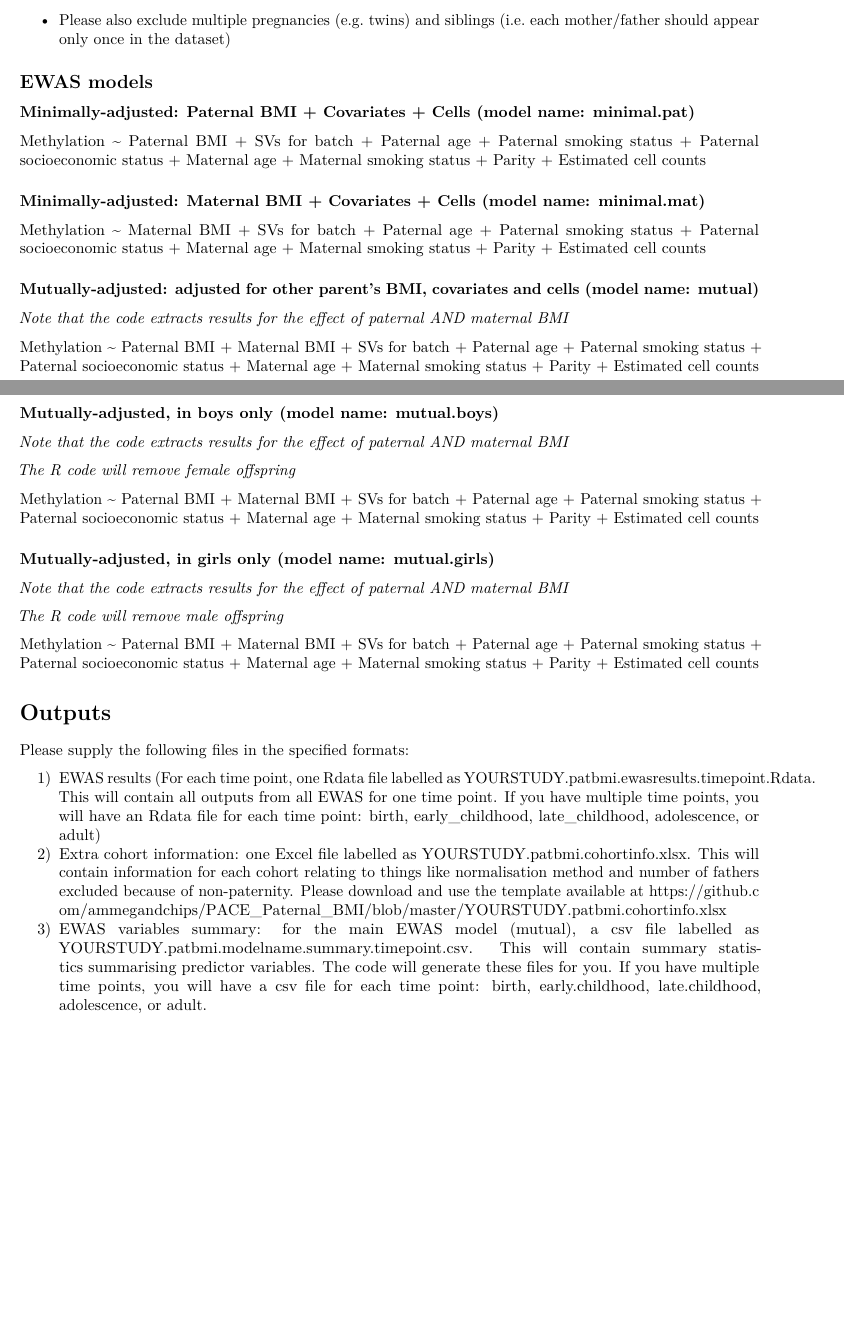
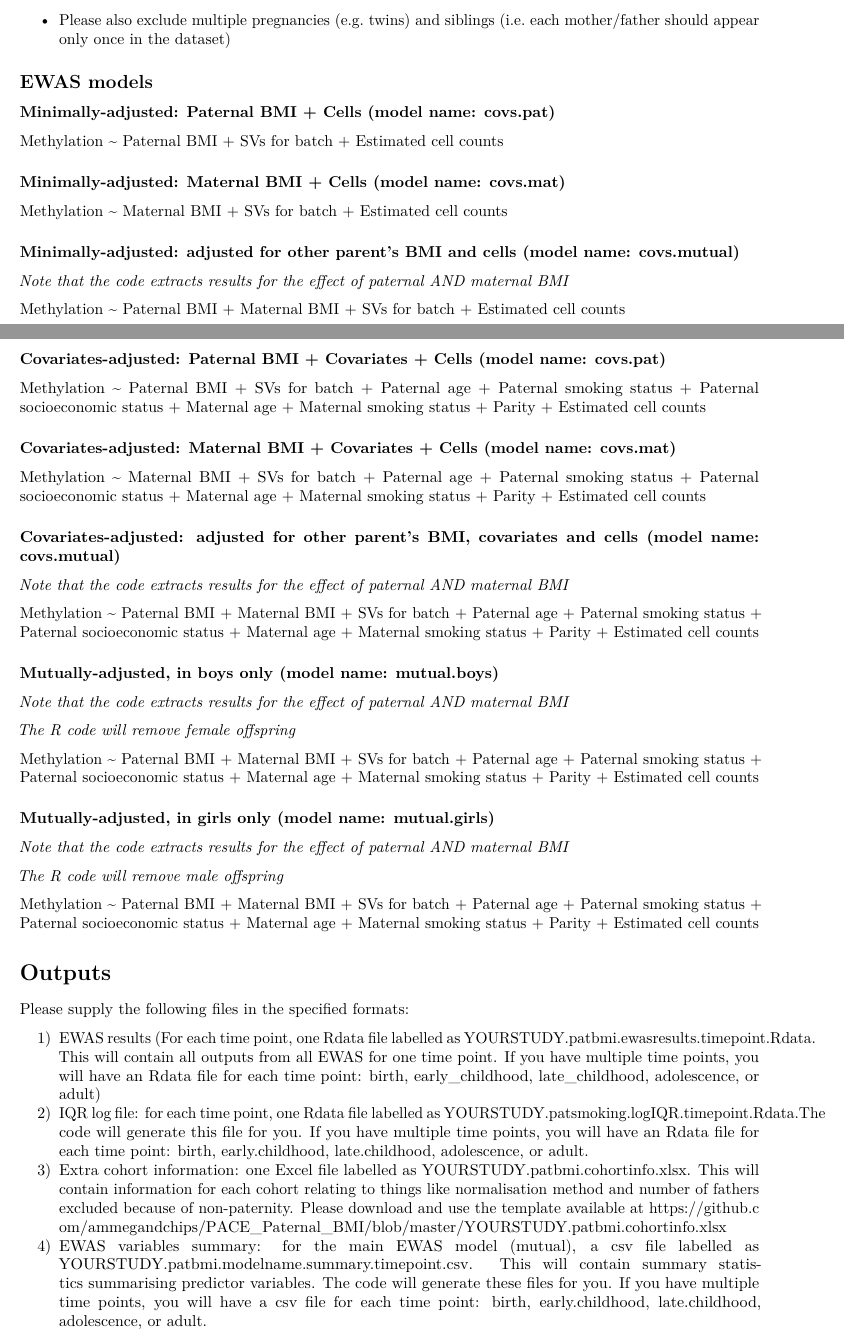
Before and after one commit to ammegandchips/PACE_Paternal_BMI, an R Markdown document (analysis_plan_bmi.Rmd): two parts of pages 3 and 4 of 5, joined at a grey line, cut so that both start at the same text, the shorter picture padded with empty space. Rendered offline with R 4.5, knitr and Pandoc, then LaTeX, with nearby package versions.

Commit message:
Update analysis_plan_bmi.Rmd

```diff
--- a/analysis_plan_bmi.Rmd
+++ b/analysis_plan_bmi.Rmd
@@ -90,13 +90,25 @@ Perhaps moreso than in previous PACE analyses, it is very important that covaria
 
 ## EWAS models
 
-### Minimally-adjusted: Paternal BMI + Covariates + Cells (model name: minimal.pat)
+### Minimally-adjusted: Paternal BMI + Cells (model name: covs.pat)
+Methylation ~ Paternal BMI + SVs for batch + Estimated cell counts
+
+### Minimally-adjusted: Maternal BMI + Cells (model name: covs.mat)
+Methylation ~ Maternal BMI + SVs for batch + Estimated cell counts
+
+### Minimally-adjusted: adjusted for other parent's BMI and cells (model name: covs.mutual)
+
+*Note that the code extracts results for the effect of paternal AND maternal BMI*
+
+Methylation ~ Paternal BMI + Maternal BMI + SVs for batch  + Estimated cell counts
+
+### Covariates-adjusted: Paternal BMI + Covariates + Cells (model name: covs.pat)
 Methylation ~ Paternal BMI + SVs for batch + Paternal age + Paternal smoking status + Paternal socioeconomic status + Maternal age + Maternal smoking status + Parity + Estimated cell counts
 
-### Minimally-adjusted: Maternal BMI + Covariates + Cells (model name: minimal.mat)
+### Covariates-adjusted: Maternal BMI + Covariates + Cells (model name: covs.mat)
 Methylation ~ Maternal BMI + SVs for batch + Paternal age + Paternal smoking status + Paternal socioeconomic status + Maternal age + Maternal smoking status + Parity + Estimated cell counts
 
-### Mutually-adjusted: adjusted for other parent's BMI, covariates and cells (model name: mutual)
+### Covariates-adjusted: adjusted for other parent's BMI, covariates and cells (model name: covs.mutual)
 
 *Note that the code extracts results for the effect of paternal AND maternal BMI*
 
@@ -123,8 +135,9 @@ Methylation ~ Paternal BMI + Maternal BMI + SVs for batch + Paternal age + Pater
 Please supply the following files in the specified formats:
 
 1) EWAS results (For each time point, one Rdata file labelled as YOURSTUDY.patbmi.ewasresults.timepoint.Rdata. This will contain all outputs from all EWAS for one time point. If you have multiple time points, you will have an Rdata file for each time point: birth, early_childhood, late_childhood, adolescence, or adult)
-2) Extra cohort information: one Excel file labelled as YOURSTUDY.patbmi.cohortinfo.xlsx. This will contain information for each cohort relating to things like normalisation method and number of fathers excluded because of non-paternity. Please download and use the template available at [https://github.com/ammegandchips/PACE_Paternal_BMI/blob/master/YOURSTUDY.patbmi.cohortinfo.xlsx](https://github.com/ammegandchips/PACE_Paternal_BMI/blob/master/YOURSTUDY.patbmi.cohortinfo.xlsx)
-3) EWAS variables summary: for the main EWAS model (mutual), a csv file labelled as YOURSTUDY.patbmi.modelname.summary.timepoint.csv. This will contain summary statistics summarising predictor variables. The code will generate these files for you. If you have multiple time points, you will have a csv file for each time point: birth, early.childhood, late.childhood, adolescence, or adult.
+2) IQR log file: for each time point, one Rdata file labelled as YOURSTUDY.patsmoking.logIQR.timepoint.Rdata.The code will generate this file for you. If you have multiple time points, you will have an Rdata file for each time point: birth, early.childhood, late.childhood, adolescence, or adult.
+3) Extra cohort information: one Excel file labelled as YOURSTUDY.patbmi.cohortinfo.xlsx. This will contain information for each cohort relating to things like normalisation method and number of fathers excluded because of non-paternity. Please download and use the template available at [https://github.com/ammegandchips/PACE_Paternal_BMI/blob/master/YOURSTUDY.patbmi.cohortinfo.xlsx](https://github.com/ammegandchips/PACE_Paternal_BMI/blob/master/YOURSTUDY.patbmi.cohortinfo.xlsx)
+4) EWAS variables summary: for the main EWAS model (mutual), a csv file labelled as YOURSTUDY.patbmi.modelname.summary.timepoint.csv. This will contain summary statistics summarising predictor variables. The code will generate these files for you. If you have multiple time points, you will have a csv file for each time point: birth, early.childhood, late.childhood, adolescence, or adult.
 
 # Upload, timescale and contacts
 
```
Also changed, not shown: analysis_plan_bmi.Rmd (4 more changed lines).
